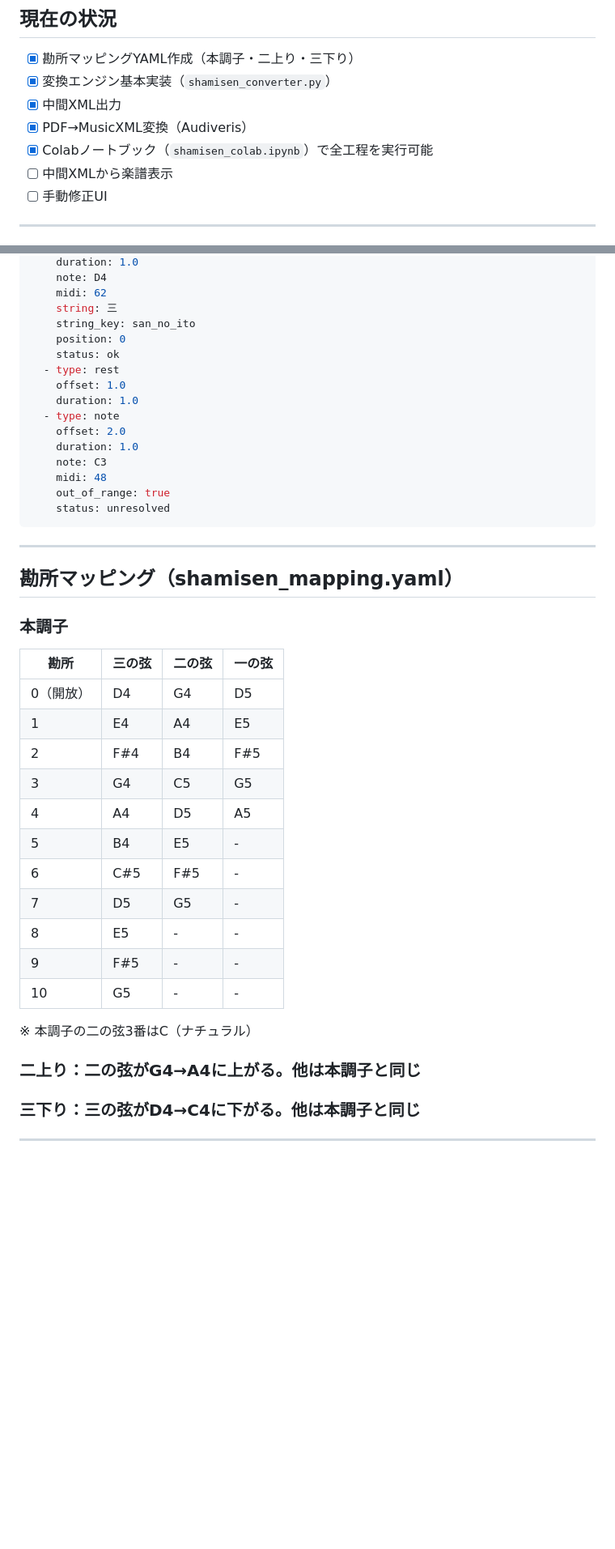
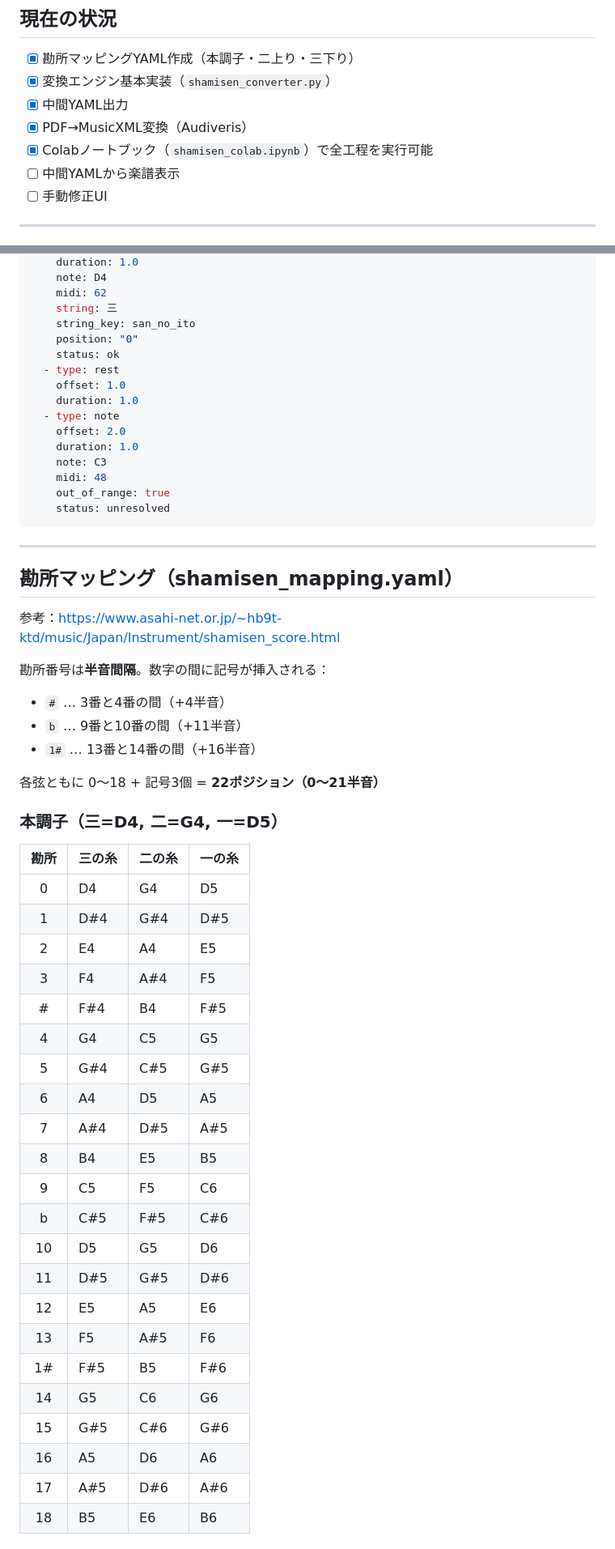
Before and after one commit to kamex120/shamisen-converter, a Markdown page: README.md, 2 parts joined by grey strips. Shown at 81% size. GitHub-like rendering; blank space fills up the shorter version.

Commit message:
Update README: full 3-tuning position tables

```diff
--- a/README.md
+++ b/README.md
@@ -17,10 +17,10 @@ PDF → MusicXML（Audiveris）→ 三味線中間YAML（shamisen_converter）
 
 - [x] 勘所マッピングYAML作成（本調子・二上り・三下り）
 - [x] 変換エンジン基本実装（`shamisen_converter.py`）
-- [x] 中間XML出力
+- [x] 中間YAML出力
 - [x] PDF→MusicXML変換（Audiveris）
 - [x] Colabノートブック（`shamisen_colab.ipynb`）で全工程を実行可能
-- [ ] 中間XMLから楽譜表示
+- [ ] 中間YAMLから楽譜表示
 - [ ] 手動修正UI
 
 ---
@@ -102,7 +93,7 @@ notes:
     midi: 62
     string: 三
     string_key: san_no_ito
-    position: 0
+    position: "0"
     status: ok
   - type: rest
     offset: 1.0
@@ -120,22 +111,39 @@ notes:
 
 ## 勘所マッピング（shamisen_mapping.yaml）
 
-### 本調子
-| 勘所 | 三の弦 | 二の弦 | 一の弦 |
-|------|--------|--------|--------|
-| 0（開放）| D4 | G4 | D5 |
-| 1 | E4 | A4 | E5 |
-| 2 | F#4 | B4 | F#5 |
-| 3 | G4 | C5 | G5 |
-| 4 | A4 | D5 | A5 |
-| 5 | B4 | E5 | - |
-| 6 | C#5 | F#5 | - |
-| 7 | D5 | G5 | - |
-| 8 | E5 | - | - |
-| 9 | F#5 | - | - |
-| 10 | G5 | - | - |
+参考：https://www.asahi-net.or.jp/~hb9t-ktd/music/Japan/Instrument/shamisen_score.html
 
-※ 本調子の二の弦3番はC（ナチュラル）
+勘所番号は**半音間隔**。数字の間に記号が挿入される：
+- `#` … 3番と4番の間（+4半音）
+- `b` … 9番と10番の間（+11半音）
+- `1#` … 13番と14番の間（+16半音）
 
-### 二上り：二の弦がG4→A4に上がる。他は本調子と同じ
-### 三下り：三の弦がD4→C4に下がる。他は本調子と同じ
+各弦ともに 0〜18 + 記号3個 = **22ポジション（0〜21半音）**
+
+### 本調子（三=D4, 二=G4, 一=D5）
+
+| 勘所 | 三の糸 | 二の糸 | 一の糸 |
+|:----:|--------|--------|--------|
+| 0    | D4     | G4     | D5     |
+| 1    | D#4    | G#4    | D#5    |
+| 2    | E4     | A4     | E5     |
+| 3    | F4     | A#4    | F5     |
+| #    | F#4    | B4     | F#5    |
+| 4    | G4     | C5     | G5     |
+| 5    | G#4    | C#5    | G#5    |
+| 6    | A4     | D5     | A5     |
+| 7    | A#4    | D#5    | A#5    |
+| 8    | B4     | E5     | B5     |
+| 9    | C5     | F5     | C6     |
+| b    | C#5    | F#5    | C#6    |
+| 10   | D5     | G5     | D6     |
+| 11   | D#5    | G#5    | D#6    |
+| 12   | E5     | A5     | E6     |
+| 13   | F5     | A#5    | F6     |
+| 1#   | F#5    | B5     | F#6    |
+| 14   | G5     | C6     | G6     |
+| 15   | G#5    | C#6    | G#6    |
+| 16   | A5     | D6     | A6     |
+| 17   | A#5    | D#6    | A#6    |
+| 18   | B5     | E6     | B6     |
+
```
Also changed, not shown: other parts of README.md (+68 -21 lines).
